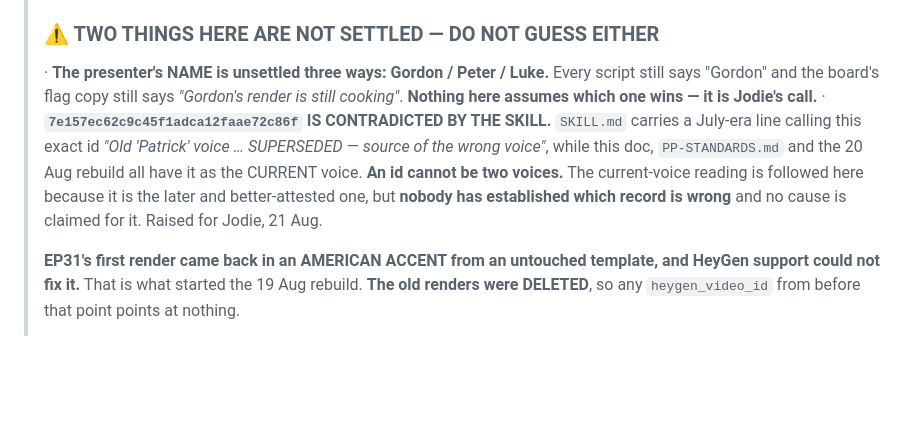
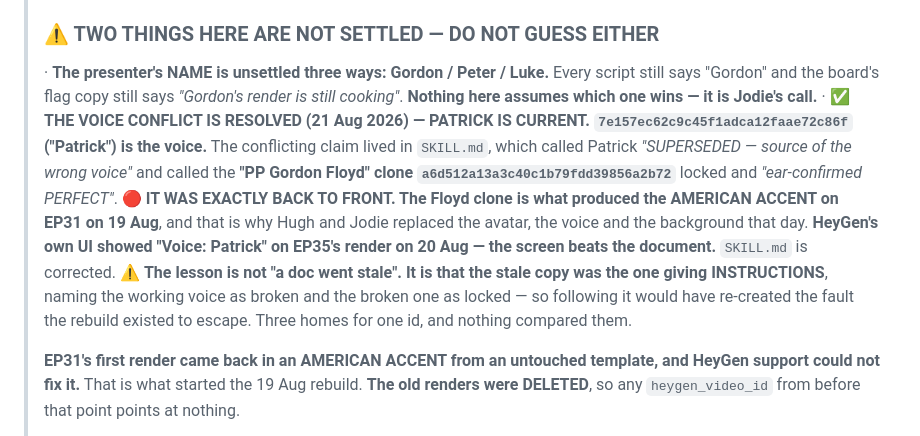
Before and after one commit to Practical-Punting/episode-studio, a Markdown page: docs/HEYGEN-HUMAN-STEP.md, the part around the change. GitHub-like rendering; blank space fills up the shorter version.

Commit message:
Patrick is the current voice; the doc that said otherwise was giving instructions
THE VOICE CONFLICT, RESOLVED 21 Aug 2026 and corrected in all three homes.

Patrick 7e157ec62c9c45f1adca12faae72c86f IS THE CURRENT VOICE. The "PP Gordon
Floyd" clone a6d512a13a3c40c1b79fdd39856a2b72 is what produced the AMERICAN
ACCENT on EP31 on 19 Aug, which is why Hugh and Jodie rebuilt the avatar, the
voice and the background that day. HeyGen's own UI showed "Voice: Patrick" on
EP35's render. The screen beats the document.

SKILL.md had it exactly backwards. It called Patrick "SUPERSEDED - source of the
wrong voice" and called the Floyd clone LOCKED and "ear-confirmed PERFECT". So
the stale copy was not a footnote going quietly out of date - it was the copy
giving instructions, naming the working voice as broken and the broken one as
perfect. Anyone following that page would have re-created the exact fault the
rebuild existed to escape.

One value, three homes, and nothing compared them. The ids now live in
docs/HEYGEN-HUMAN-STEP.md and the other two point at it rather than restating it.

Also recorded: the presenter was rebuilt again on 20 Aug (new template id), and
the rule that came out of it - a presenter avatar is built against a plain empty
wall, never against a scene, because an avatar trained against a scene carries
fragments of it into every render as artefacts behind the presenter.

THE NAME IS STILL UNSETTLED THREE WAYS - Gordon / Peter / Luke. Every script and
the board still say Gordon. Nothing has been guessed or renamed; it is Jodie's
call and it is recorded as open.

```diff
--- a/docs/HEYGEN-HUMAN-STEP.md
+++ b/docs/HEYGEN-HUMAN-STEP.md
@@ -43,13 +43,19 @@ ElevenLabs → US-accent bug) **cannot recur** — you only drop in the script.
 > · **The presenter's NAME is unsettled three ways: Gordon / Peter / Luke.** Every
 >   script still says "Gordon" and the board's flag copy still says *"Gordon's render is
 >   still cooking"*. **Nothing here assumes which one wins — it is Jodie's call.**
-> · **`7e157ec62c9c45f1adca12faae72c86f` IS CONTRADICTED BY THE SKILL.** `SKILL.md`
->   carries a July-era line calling this exact id *"Old 'Patrick' voice … SUPERSEDED —
->   source of the wrong voice"*, while this doc, `PP-STANDARDS.md` and the 20 Aug rebuild
->   all have it as the CURRENT voice. **An id cannot be two voices.** The current-voice
->   reading is followed here because it is the later and better-attested one, but
->   **nobody has established which record is wrong** and no cause is claimed for it.
->   Raised for Jodie, 21 Aug.
+> · ✅ **THE VOICE CONFLICT IS RESOLVED (21 Aug 2026) — PATRICK IS CURRENT.**
+>   **`7e157ec62c9c45f1adca12faae72c86f` ("Patrick") is the voice.** The conflicting
+>   claim lived in `SKILL.md`, which called Patrick *"SUPERSEDED — source of the wrong
+>   voice"* and called the **"PP Gordon Floyd" clone `a6d512a13a3c40c1b79fdd39856a2b72`**
+>   locked and *"ear-confirmed PERFECT"*.
+>   🔴 **IT WAS EXACTLY BACK TO FRONT. The Floyd clone is what produced the AMERICAN
+>   ACCENT on EP31 on 19 Aug**, and that is why Hugh and Jodie replaced the avatar, the
+>   voice and the background that day. **HeyGen's own UI showed "Voice: Patrick" on
+>   EP35's render on 20 Aug — the screen beats the document.** `SKILL.md` is corrected.
+>   ⚠️ **The lesson is not "a doc went stale". It is that the stale copy was the one
+>   giving INSTRUCTIONS**, naming the working voice as broken and the broken one as
+>   locked — so following it would have re-created the fault the rebuild existed to
+>   escape. Three homes for one id, and nothing compared them.
 >
 > **EP31's first render came back in an AMERICAN ACCENT from an untouched template, and
 > HeyGen support could not fix it.** That is what started the 19 Aug rebuild. **The old
```
Also changed, not shown: docs/PP-STANDARDS.md (+1 -1 lines), 1 other file.
